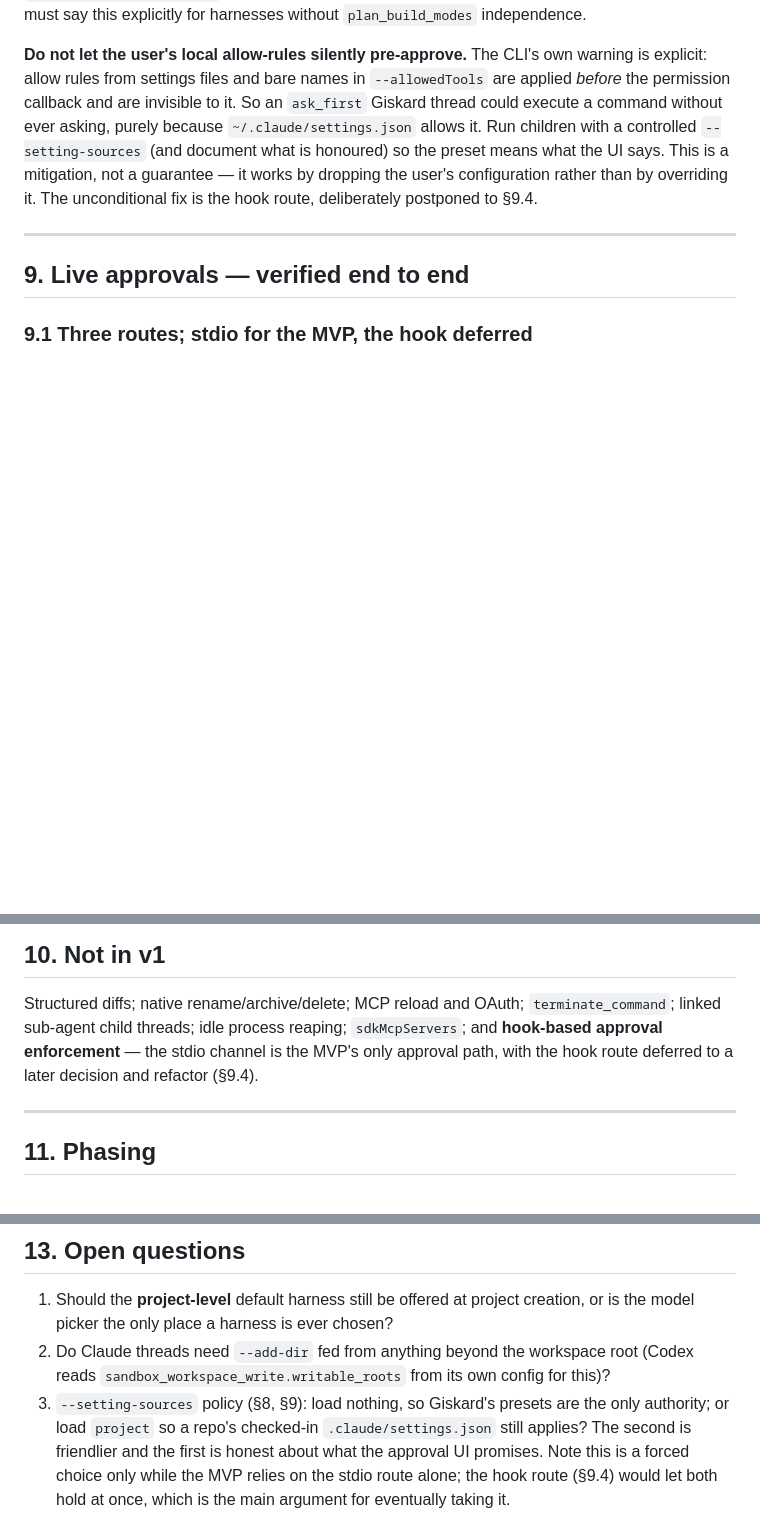
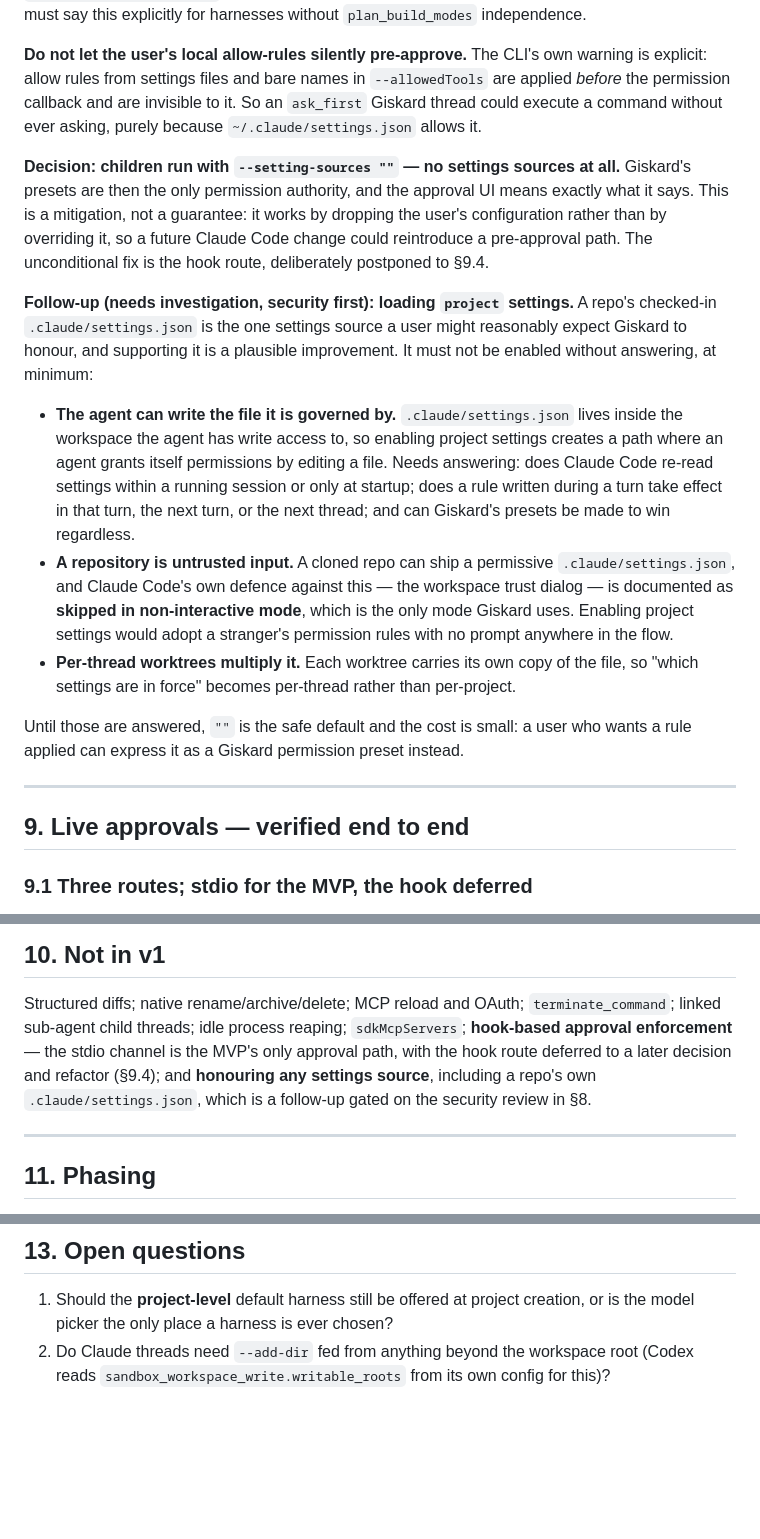
Before and after one commit to marmeladema/Giskard, a Markdown page: specs/claude-code-harness-plan.md, 3 parts joined by grey strips. Rendered like a GitHub page; blank space fills up the shorter version.

Commit message:
Settle settings sources: load none, with project settings as a gated follow-up
Children run with --setting-sources "" so Giskard's presets are the only
permission authority and the approval UI means what it says. Recorded as a
decision rather than an open question.

Honouring a repo's checked-in .claude/settings.json stays on the table as a
follow-up, but gated on a security review, with the questions it has to answer
written down: the agent has write access to the very file that would govern
it, so enabling project settings creates a path to self-granted permissions -
and it is unknown whether settings are re-read mid-session, when such a rule
would take effect, and whether Giskard's presets can be made to win. A cloned
repository is also untrusted input, and Claude Code's own defence against a
hostile settings file is the workspace trust dialog, which its documentation
says is skipped in non-interactive mode - the only mode Giskard uses. Per
thread worktrees make it per-thread state on top of that.

Co-Authored-By: Claude Opus 5 <noreply@anthropic.com>
Claude-Session: https://claude.ai/code/session_01UuJLkSrmHr1sGpo3p6sSMT

```diff
--- a/specs/claude-code-harness-plan.md
+++ b/specs/claude-code-harness-plan.md
@@ -327,10 +328,32 @@ must say this explicitly for harnesses without `plan_build_modes` independence.
 **Do not let the user's local allow-rules silently pre-approve.** The CLI's own warning is explicit:
 allow rules from settings files and bare names in `--allowedTools` are applied *before* the
 permission callback and are invisible to it. So an `ask_first` Giskard thread could execute a command
-without ever asking, purely because `~/.claude/settings.json` allows it. Run children with a
-controlled `--setting-sources` (and document what is honoured) so the preset means what the UI says.
-This is a mitigation, not a guarantee — it works by dropping the user's configuration rather than by
-overriding it. The unconditional fix is the hook route, deliberately postponed to §9.4.
+without ever asking, purely because `~/.claude/settings.json` allows it.
+
+**Decision: children run with `--setting-sources ""` — no settings sources at all.** Giskard's presets
+are then the only permission authority, and the approval UI means exactly what it says. This is a
+mitigation, not a guarantee: it works by dropping the user's configuration rather than by overriding
+it, so a future Claude Code change could reintroduce a pre-approval path. The unconditional fix is the
+hook route, deliberately postponed to §9.4.
+
+**Follow-up (needs investigation, security first): loading `project` settings.** A repo's checked-in
+`.claude/settings.json` is the one settings source a user might reasonably expect Giskard to honour, and
+supporting it is a plausible improvement. It must not be enabled without answering, at minimum:
+
+- **The agent can write the file it is governed by.** `.claude/settings.json` lives inside the
+  workspace the agent has write access to, so enabling project settings creates a path where an agent
+  grants itself permissions by editing a file. Needs answering: does Claude Code re-read settings
+  within a running session or only at startup; does a rule written during a turn take effect in that
+  turn, the next turn, or the next thread; and can Giskard's presets be made to win regardless.
+- **A repository is untrusted input.** A cloned repo can ship a permissive `.claude/settings.json`, and
+  Claude Code's own defence against this — the workspace trust dialog — is documented as **skipped in
+  non-interactive mode**, which is the only mode Giskard uses. Enabling project settings would adopt a
+  stranger's permission rules with no prompt anywhere in the flow.
+- **Per-thread worktrees multiply it.** Each worktree carries its own copy of the file, so "which
+  settings are in force" becomes per-thread rather than per-project.
+
+Until those are answered, `""` is the safe default and the cost is small: a user who wants a rule
+applied can express it as a Giskard permission preset instead.
 
 ---
 
@@ -590,9 +613,10 @@ should have asked about, or the first user who wants their local `settings.json`
 ## 10. Not in v1
 
 Structured diffs; native rename/archive/delete; MCP reload and OAuth; `terminate_command`; linked
-sub-agent child threads; idle process reaping; `sdkMcpServers`; and **hook-based approval enforcement**
+sub-agent child threads; idle process reaping; `sdkMcpServers`; **hook-based approval enforcement**
 — the stdio channel is the MVP's only approval path, with the hook route deferred to a later decision
-and refactor (§9.4).
+and refactor (§9.4); and **honouring any settings source**, including a repo's own
+`.claude/settings.json`, which is a follow-up gated on the security review in §8.
 
 ---
 
@@ -671,8 +695,3 @@ Codex adapter's identifier/lifecycle contract.
    model picker the only place a harness is ever chosen?
 2. Do Claude threads need `--add-dir` fed from anything beyond the workspace root (Codex reads
    `sandbox_workspace_write.writable_roots` from its own config for this)?
-3. `--setting-sources` policy (§8, §9): load nothing, so Giskard's presets are the only authority; or
-   load `project` so a repo's checked-in `.claude/settings.json` still applies? The second is friendlier
-   and the first is honest about what the approval UI promises. Note this is a forced choice only while
-   the MVP relies on the stdio route alone; the hook route (§9.4) would let both hold at once, which is
-   the main argument for eventually taking it.
```
Also changed, not shown: other parts of specs/claude-code-harness-plan.md (+1 -0 lines).
